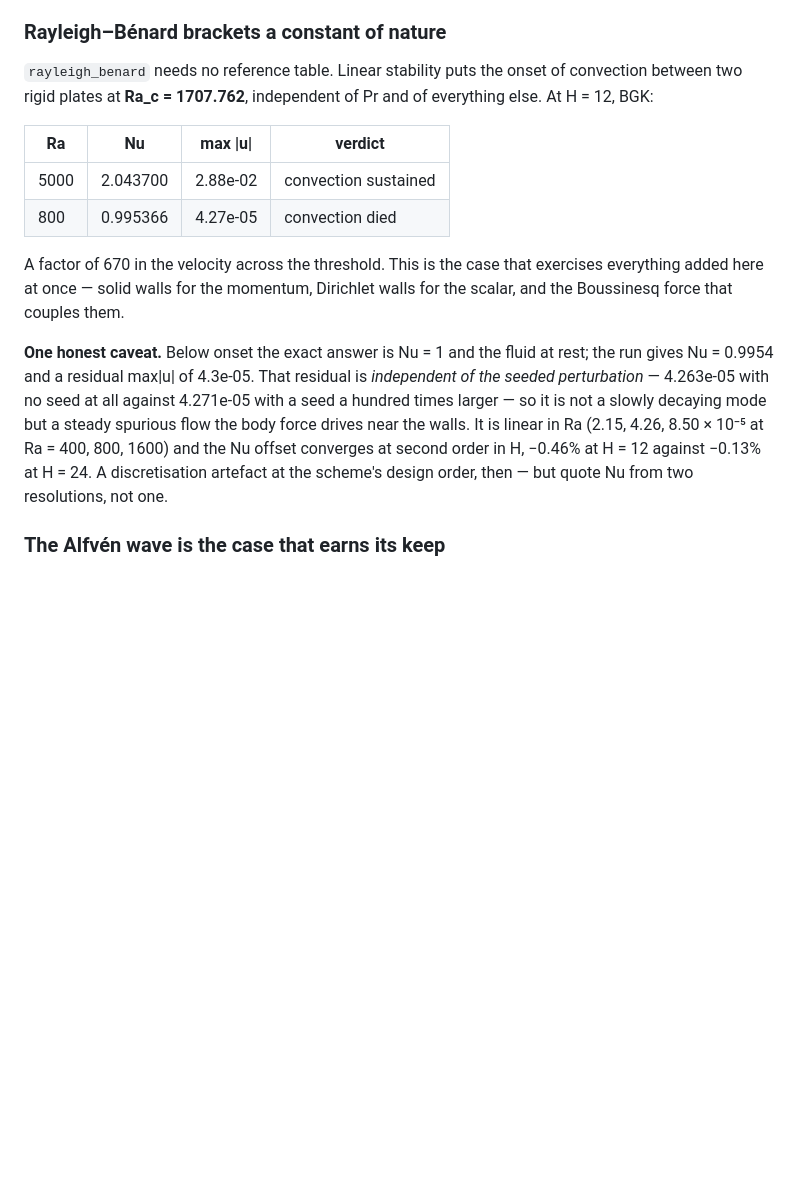
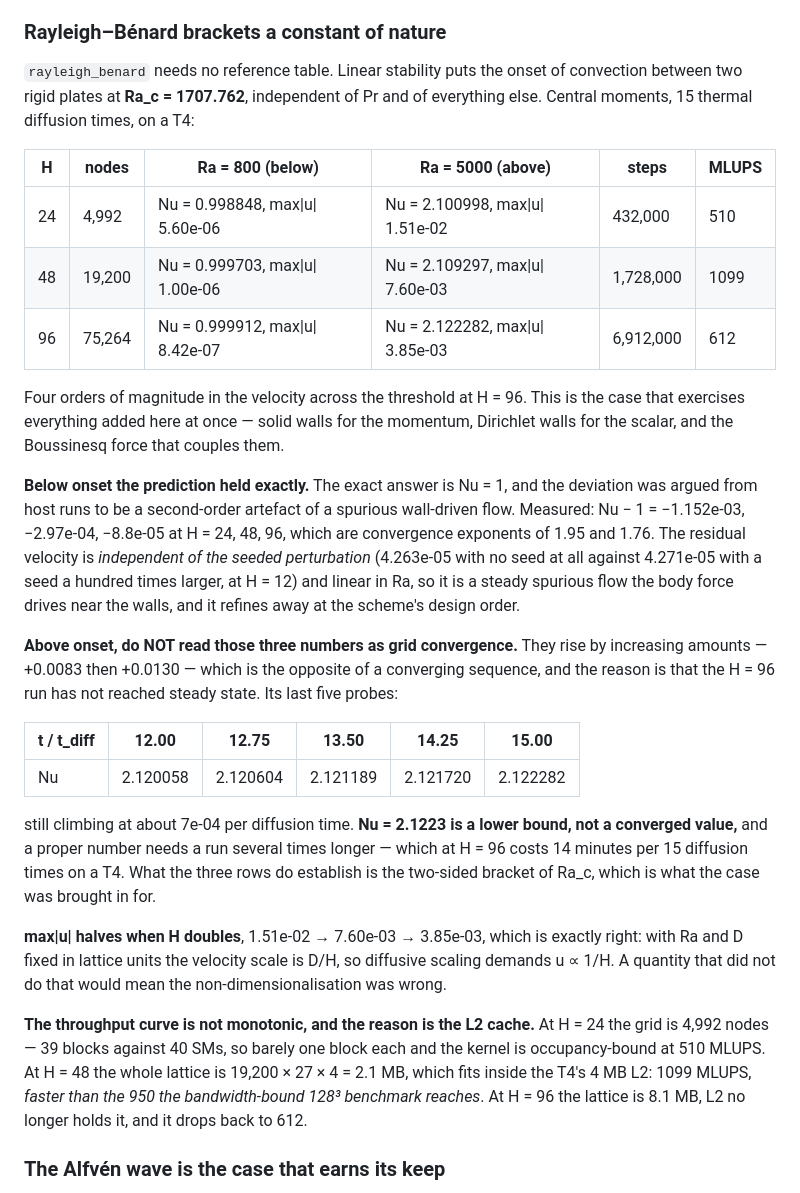
Before and after one commit to alexderosis/LBM_CODE, a Markdown page: GPU/README.md, the part around the change. GitHub-like rendering; blank space fills up the shorter version.

Commit message:
GPU: Rayleigh-Benard at H = 24, 48, 96 -- and the fine run is not converged
The thermal case at higher resolution on a T4, central moments, 15 thermal
diffusion times each:

    H    nodes    Ra=800                 Ra=5000                 MLUPS
    24   4,992    Nu 0.998848  u 5.6e-6  Nu 2.100998  u 1.51e-2   510
    48   19,200   Nu 0.999703  u 1.0e-6  Nu 2.109297  u 7.60e-3  1099
    96   75,264   Nu 0.999912  u 8.4e-7  Nu 2.122282  u 3.85e-3   612

BELOW ONSET THE PREDICTION HELD EXACTLY. The host runs had argued the Nu
deviation was a second-order artefact of a spurious wall-driven flow.
Measured: Nu - 1 = -1.152e-03, -2.97e-04, -8.8e-05, exponents 1.95 and 1.76.

ABOVE ONSET THESE ARE NOT CONVERGED, and the numbers say so themselves:
they rise by INCREASING amounts, +0.0083 then +0.0130, which no converging
sequence does. The H = 96 run's last five probes are

    t/t_diff  12.00     12.75     13.50     14.25     15.00
    Nu        2.120058  2.120604  2.121189  2.121720  2.122282

still climbing at ~7e-04 per diffusion time. Nu = 2.1223 is a LOWER BOUND.
A converged value needs a much longer run -- 14 minutes per 15 diffusion
times at H = 96 on this card. What the three rows do establish is the
two-sided bracket of Ra_c = 1707.762, which is what the case is for.

max|u| halves when H doubles, which is required: with Ra and D fixed in
lattice units the velocity scale is D/H, so diffusive scaling demands
u ~ 1/H. A quantity that did not do that would mean the
non-dimensionalisation was wrong.

The throughput is not monotonic in H and the L2 cache explains it. At
H = 24, 39 blocks against 40 SMs -- occupancy-bound, 510 MLUPS. At H = 48
the whole lattice is 2.1 MB and fits the T4's 4 MB L2: 1099 MLUPS, FASTER
than the bandwidth-bound 128^3 benchmark's 950. At H = 96 it is 8.1 MB, L2
no longer holds it, and it falls to 612.

Co-Authored-By: Claude Opus 5 <noreply@anthropic.com>

```diff
--- a/GPU/README.md
+++ b/GPU/README.md
@@ -235,26 +235,54 @@ would be an offset that does not converge; this converges at k².
 
 `rayleigh_benard` needs no reference table. Linear stability puts the onset of
 convection between two rigid plates at **Ra_c = 1707.762**, independent of Pr and
-of everything else. At H = 12, BGK:
+of everything else. Central moments, 15 thermal diffusion times, on a T4:
 
-| Ra | Nu | max &#124;u&#124; | verdict |
-|---|---|---|---|
-| 5000 | 2.043700 | 2.88e-02 | convection sustained |
-| 800 | 0.995366 | 4.27e-05 | convection died |
+| H | nodes | Ra = 800 (below) | Ra = 5000 (above) | steps | MLUPS |
+|---|---|---|---|---|---|
+| 24 | 4,992 | Nu = 0.998848, max&#124;u&#124; 5.60e-06 | Nu = 2.100998, max&#124;u&#124; 1.51e-02 | 432,000 | 510 |
+| 48 | 19,200 | Nu = 0.999703, max&#124;u&#124; 1.00e-06 | Nu = 2.109297, max&#124;u&#124; 7.60e-03 | 1,728,000 | 1099 |
+| 96 | 75,264 | Nu = 0.999912, max&#124;u&#124; 8.42e-07 | Nu = 2.122282, max&#124;u&#124; 3.85e-03 | 6,912,000 | 612 |
 
-A factor of 670 in the velocity across the threshold. This is the case that
-exercises everything added here at once — solid walls for the momentum, Dirichlet
-walls for the scalar, and the Boussinesq force that couples them.
+Four orders of magnitude in the velocity across the threshold at H = 96. This is
+the case that exercises everything added here at once — solid walls for the
+momentum, Dirichlet walls for the scalar, and the Boussinesq force that couples
+them.
 
-**One honest caveat.** Below onset the exact answer is Nu = 1 and the fluid at
-rest; the run gives Nu = 0.9954 and a residual max|u| of 4.3e-05. That residual
-is *independent of the seeded perturbation* — 4.263e-05 with no seed at all
-against 4.271e-05 with a seed a hundred times larger — so it is not a slowly
-decaying mode but a steady spurious flow the body force drives near the walls. It
-is linear in Ra (2.15, 4.26, 8.50 × 10⁻⁵ at Ra = 400, 800, 1600) and the Nu
-offset converges at second order in H, −0.46% at H = 12 against −0.13% at H = 24.
-A discretisation artefact at the scheme's design order, then — but quote Nu from
-two resolutions, not one.
+**Below onset the prediction held exactly.** The exact answer is Nu = 1, and the
+deviation was argued from host runs to be a second-order artefact of a spurious
+wall-driven flow. Measured: Nu − 1 = −1.152e-03, −2.97e-04, −8.8e-05 at
+H = 24, 48, 96, which are convergence exponents of 1.95 and 1.76. The residual
+velocity is *independent of the seeded perturbation* (4.263e-05 with no seed at
+all against 4.271e-05 with a seed a hundred times larger, at H = 12) and linear
+in Ra, so it is a steady spurious flow the body force drives near the walls, and
+it refines away at the scheme's design order.
+
+**Above onset, do NOT read those three numbers as grid convergence.** They rise
+by increasing amounts — +0.0083 then +0.0130 — which is the opposite of a
+converging sequence, and the reason is that the H = 96 run has not reached steady
+state. Its last five probes:
+
+| t / t_diff | 12.00 | 12.75 | 13.50 | 14.25 | 15.00 |
+|---|---|---|---|---|---|
+| Nu | 2.120058 | 2.120604 | 2.121189 | 2.121720 | 2.122282 |
+
+still climbing at about 7e-04 per diffusion time. **Nu = 2.1223 is a lower bound,
+not a converged value,** and a proper number needs a run several times longer —
+which at H = 96 costs 14 minutes per 15 diffusion times on a T4. What the three
+rows do establish is the two-sided bracket of Ra_c, which is what the case was
+brought in for.
+
+**max|u| halves when H doubles**, 1.51e-02 → 7.60e-03 → 3.85e-03, which is
+exactly right: with Ra and D fixed in lattice units the velocity scale is D/H, so
+diffusive scaling demands u ∝ 1/H. A quantity that did not do that would mean the
+non-dimensionalisation was wrong.
+
+**The throughput curve is not monotonic, and the reason is the L2 cache.** At
+H = 24 the grid is 4,992 nodes — 39 blocks against 40 SMs, so barely one block
+each and the kernel is occupancy-bound at 510 MLUPS. At H = 48 the whole lattice
+is 19,200 × 27 × 4 = 2.1 MB, which fits inside the T4's 4 MB L2: 1099 MLUPS,
+*faster than the 950 the bandwidth-bound 128³ benchmark reaches*. At H = 96 the
+lattice is 8.1 MB, L2 no longer holds it, and it drops back to 612.
 
 ### The Alfvén wave is the case that earns its keep
 
```
